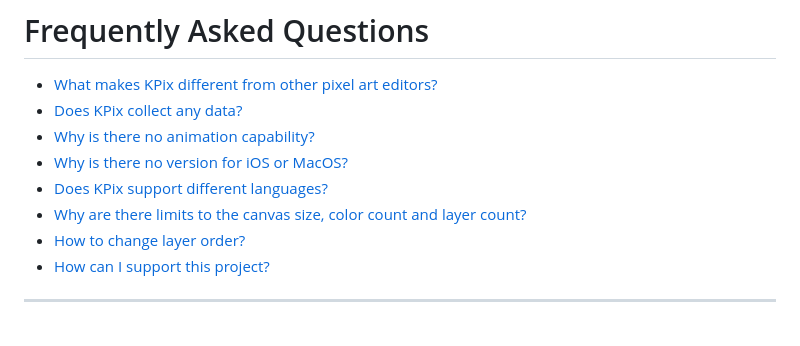
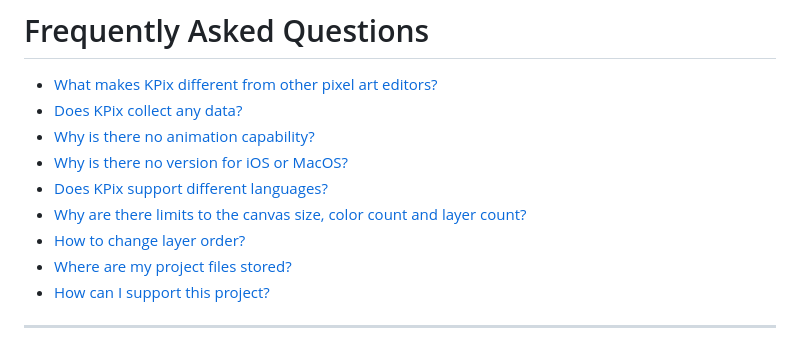
Before and after one commit to krush62/KPix, a Markdown page: faq.md, the part around the change. Drawn GitHub-style.

Commit message:
Add question about project file storage to FAQ

```diff
--- a/faq.md
+++ b/faq.md
@@ -8,6 +8,7 @@
 - [Does KPix support different languages?](#does-kpix-support-different-languages)
 - [Why are there limits to the canvas size, color count and layer count?](#why-are-there-limits-to-the-canvas-size-color-count-and-layer-count)
 - [How to change layer order?](#how-to-change-layer-order)
+- [Where are my project files stored?](#where-are-my-project-files-stored)
 - [How can I support this project?](#how-can-i-support-this-project)
 
 ---
```
